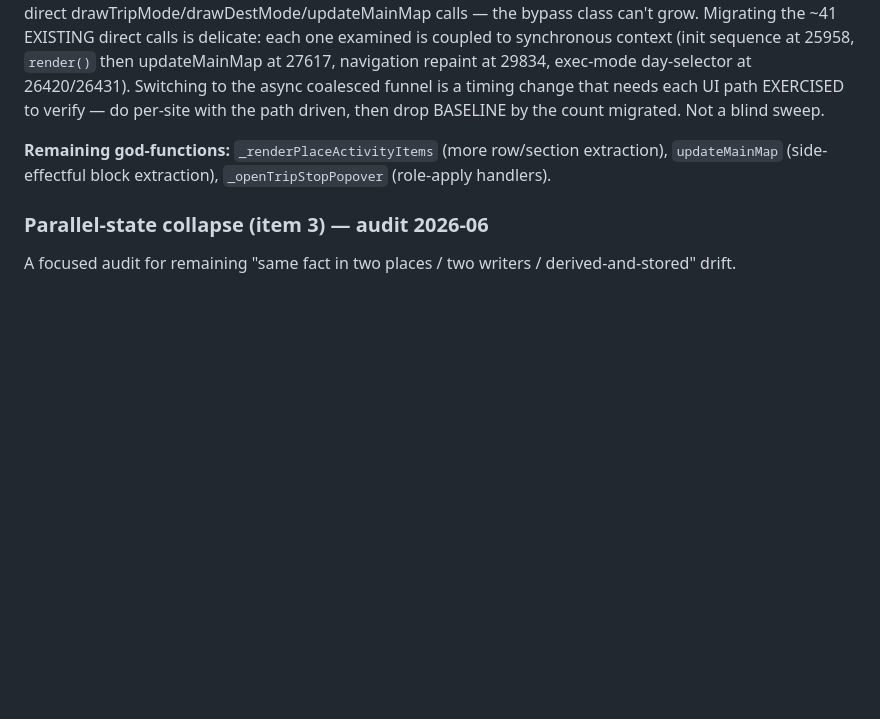
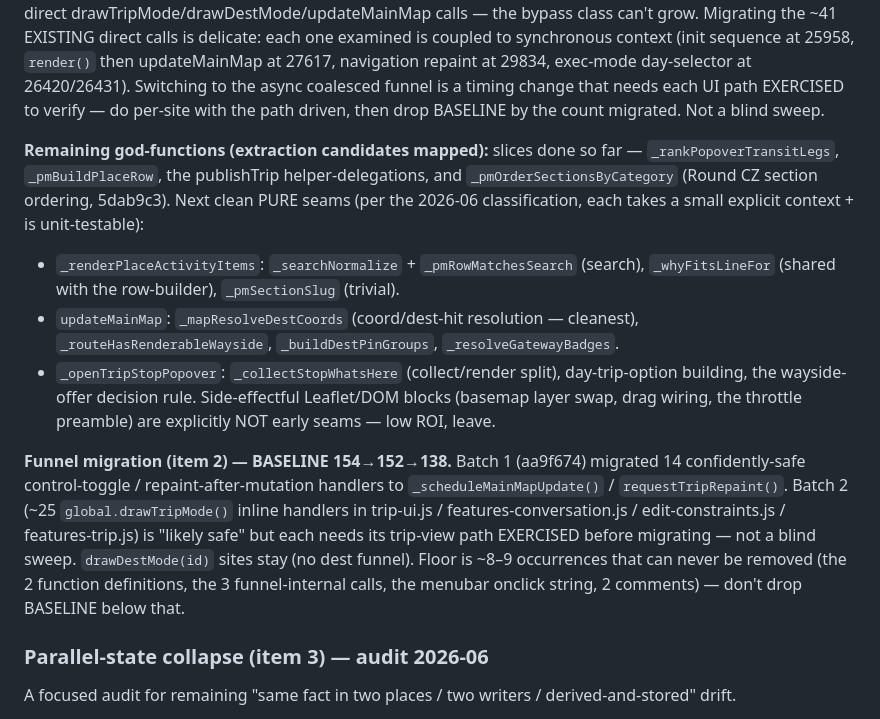
Before and after one commit to nealgoldstein/max, a Markdown page: BACKLOG.md, the part around the change. GitHub-like rendering; blank space fills up the shorter version.

Commit message:
docs(backlog): funnel batch 1 (152→138) + B6 god-fn slice; map remaining seams

```diff
--- a/BACKLOG.md
+++ b/BACKLOG.md
@@ -199,8 +199,26 @@ day-selector at 26420/26431). Switching to the async coalesced funnel is a timin
 each UI path EXERCISED to verify — do per-site with the path driven, then drop BASELINE by the count
 migrated. Not a blind sweep.
 
-**Remaining god-functions:** `_renderPlaceActivityItems` (more row/section extraction), `updateMainMap`
-(side-effectful block extraction), `_openTripStopPopover` (role-apply handlers).
+**Remaining god-functions (extraction candidates mapped):** slices done so far —
+`_rankPopoverTransitLegs`, `_pmBuildPlaceRow`, the publishTrip helper-delegations, and
+`_pmOrderSectionsByCategory` (Round CZ section ordering, 5dab9c3). Next clean PURE seams (per the
+2026-06 classification, each takes a small explicit context + is unit-testable):
+- `_renderPlaceActivityItems`: `_searchNormalize` + `_pmRowMatchesSearch` (search), `_whyFitsLineFor`
+  (shared with the row-builder), `_pmSectionSlug` (trivial).
+- `updateMainMap`: `_mapResolveDestCoords` (coord/dest-hit resolution — cleanest), `_routeHasRenderableWayside`,
+  `_buildDestPinGroups`, `_resolveGatewayBadges`.
+- `_openTripStopPopover`: `_collectStopWhatsHere` (collect/render split), day-trip-option building,
+  the wayside-offer decision rule.
+Side-effectful Leaflet/DOM blocks (basemap layer swap, drag wiring, the throttle preamble) are
+explicitly NOT early seams — low ROI, leave.
+
+**Funnel migration (item 2) — BASELINE 154→152→138.** Batch 1 (aa9f674) migrated 14 confidently-safe
+control-toggle / repaint-after-mutation handlers to `_scheduleMainMapUpdate()` / `requestTripRepaint()`.
+Batch 2 (~25 `global.drawTripMode()` inline handlers in trip-ui.js / features-conversation.js /
+edit-constraints.js / features-trip.js) is "likely safe" but each needs its trip-view path EXERCISED
+before migrating — not a blind sweep. `drawDestMode(id)` sites stay (no dest funnel). Floor is ~8–9
+occurrences that can never be removed (the 2 function definitions, the 3 funnel-internal calls, the
+menubar onclick string, 2 comments) — don't drop BASELINE below that.
 
 ### Parallel-state collapse (item 3) — audit 2026-06
 A focused audit for remaining "same fact in two places / two writers / derived-and-stored" drift.
```
